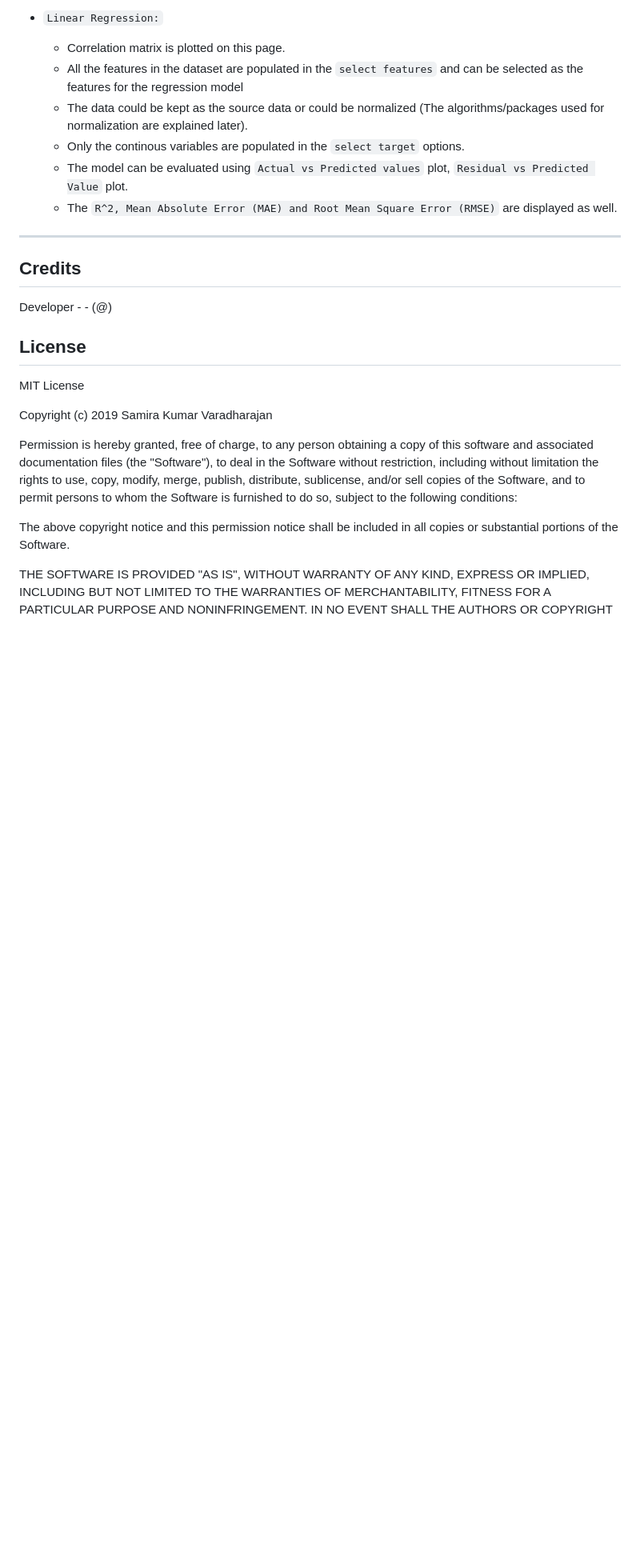
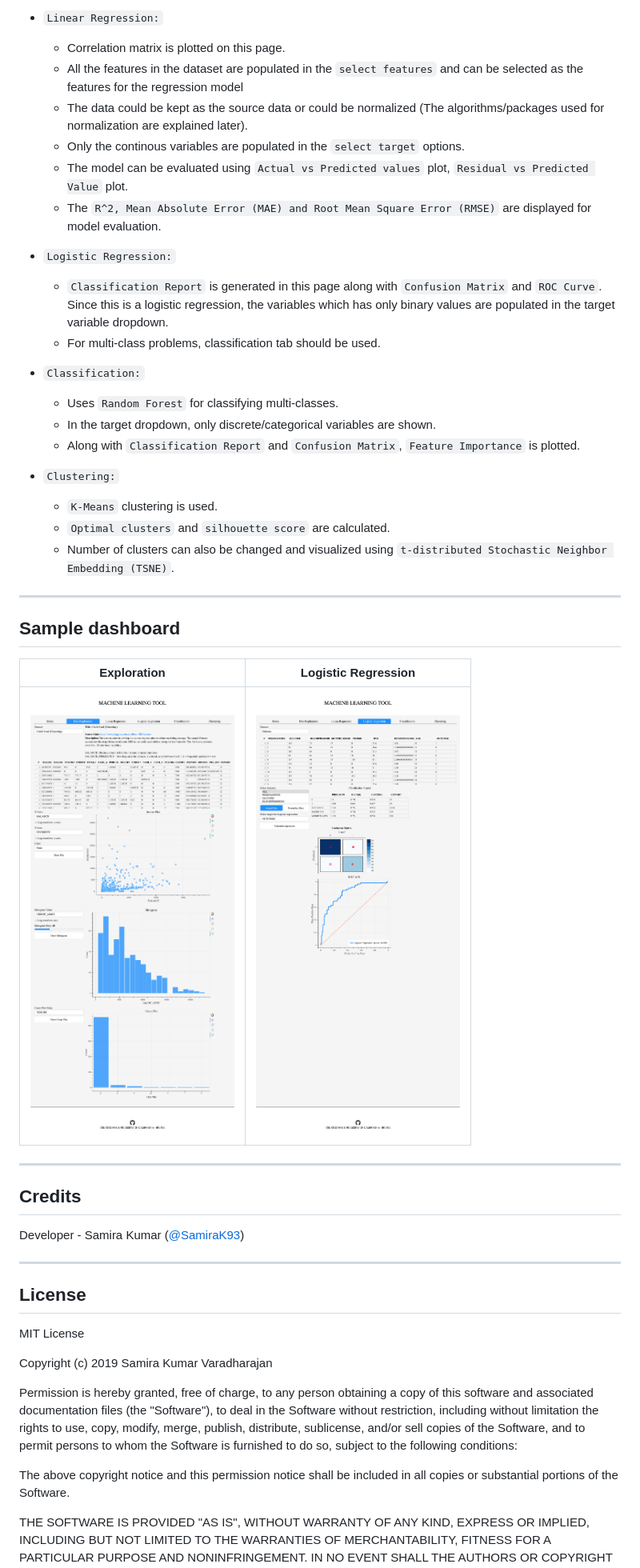
Before and after one commit to samirak93/ML_Tool, a Markdown page: Readme.md, the part around the change printed below. Shown: that part at 80% size. Drawn GitHub-style; pictures changed too: images/exploration.png (added), images/logistic.png (added); blank space fills up the shorter version.

```diff
--- a/Readme.md
+++ b/Readme.md
@@ -22,18 +42,47 @@ There are 5 sections in the application, excluding the `introduction` section.
         - `Count plot:` Create count plot for categorical/discrete variables. (**Note:** Only variables with `<=20` unique values can be plotted here. The length was fixed just to keep the plotting look efficient).
 
 - `Linear Regression:`
+
     - Correlation matrix is plotted on this page.
     - All the features in the dataset are populated in the `select features` and can be selected as the features for the regression model
     - The data could be kept as the source data or could be normalized (The algorithms/packages used for normalization are explained later).
     - Only the continous variables are populated in the `select target` options.
     - The model can be evaluated using `Actual vs Predicted values` plot, `Residual vs Predicted Value` plot.
-    - The `R^2, Mean Absolute Error (MAE) and Root Mean Square Error (RMSE)` are displayed as well.
+    - The `R^2, Mean Absolute Error (MAE) and Root Mean Square Error (RMSE)` are displayed for model evaluation.
+
+- `Logistic Regression:`
+
+    - `Classification Report` is generated in this page along with `Confusion Matrix` and `ROC Curve`.
+    Since this is a logistic regression, the variables which has only binary values are populated in the target variable dropdown.
+    - For multi-class problems, classification tab should be used.
+
+- `Classification:`
+
+    - Uses `Random Forest` for classifying multi-classes.
+    - In the target dropdown, only discrete/categorical variables are shown.
+    - Along with `Classification Report` and `Confusion Matrix`, `Feature Importance` is plotted.
+
+- `Clustering:`
+
+    - `K-Means` clustering is used.
+    - `Optimal clusters` and `silhouette score` are calculated.
+    - Number of clusters can also be changed and visualized using `t-distributed Stochastic Neighbor Embedding (TSNE)`.
+
+---
+
+## Sample dashboard
+
+Exploration |  Logistic Regression
+:-------------------------:|:-------------------------:
+<img src="./images/exploration.png" width="300" height="350" />  |  <img src="./images/logistic.png" width="300" height="350" />
 
 ---
 
 ## Credits
 
-Developer -  -  (@)
+Developer - Samira Kumar ([@SamiraK93](https://twitter.com/Samirak93))
+
+---
 
 ## License
 
```
Also changed, not shown: other parts of Readme.md (+27 -7 lines), 3 other files.
